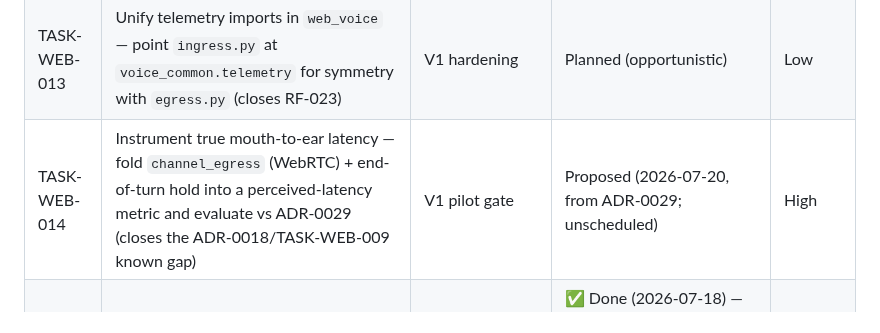
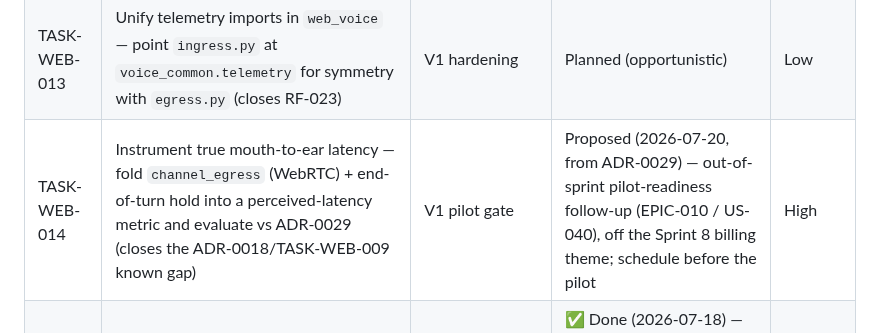
Before and after one commit to tgrimaud/V2V, a Markdown page: product-backlog/backlog-index.md, the part around the change. Drawn GitHub-style.

```diff
--- a/product-backlog/backlog-index.md
+++ b/product-backlog/backlog-index.md
@@ -106,7 +106,7 @@ against the new empty-codebase plan.
 | TASK-DOC-001 | Refresh stale "current-state" docs after Sprint 5 (README, CLAUDE.md, architecture spine, dev guide, docs/README, backlog statuses, ADR index, `.env.example`) — from the full-branch code review | Documentation | Done (2026-07-15) | Medium |
 | TASK-WEB-012 | Confidence policy for billing answers — treat a `SUCCESS` answer with no confidence as degraded, or require the HTTP backend to emit confidence (closes RF-022, DEC-002) | V1 hardening | Gated (OQ-002 + billing answer engine) | Medium |
 | TASK-WEB-013 | Unify telemetry imports in `web_voice` — point `ingress.py` at `voice_common.telemetry` for symmetry with `egress.py` (closes RF-023) | V1 hardening | Planned (opportunistic) | Low |
-| TASK-WEB-014 | Instrument true mouth-to-ear latency — fold `channel_egress` (WebRTC) + end-of-turn hold into a perceived-latency metric and evaluate vs ADR-0029 (closes the ADR-0018/TASK-WEB-009 known gap) | V1 pilot gate | Proposed (2026-07-20, from ADR-0029; unscheduled) | High |
+| TASK-WEB-014 | Instrument true mouth-to-ear latency — fold `channel_egress` (WebRTC) + end-of-turn hold into a perceived-latency metric and evaluate vs ADR-0029 (closes the ADR-0018/TASK-WEB-009 known gap) | V1 pilot gate | Proposed (2026-07-20, from ADR-0029) — out-of-sprint pilot-readiness follow-up (EPIC-010 / US-040), off the Sprint 8 billing theme; schedule before the pilot | High |
 | TASK-BE-001 | Decide the backend answer-engine framework (Spring AI vs LangChain4J vs other) + ADR (closes OQ-007) | Decision / Architecture | ✅ Done (2026-07-18) — Spring Boot + Spring AI (ADR-0026) + Hive-light decomposition (ADR-0027); OpenJDK 17 baseline | High |
 | TASK-BE-002 | Scaffold the Java backend module on the restart branch (hexagonal skeleton, build + ArchUnit green) | V1 enabler | ✅ Validated by user (2026-07-18) — context-first ADR-0027 scaffold, 19 tests green on OpenJDK 17, review 94/100 + QA PASS; merge-ready | High |
 | TASK-BE-003 | Knowledge-base ingestion socle (pivot + Markdown connector + idempotent sync + pgvector 768 + swappable embedding adapter) | V1 enabler | Planned (Sprint 7) | High |
```
Also changed, not shown: product-backlog/tasks/web-voice-tasks.md (+6 -1 lines).
